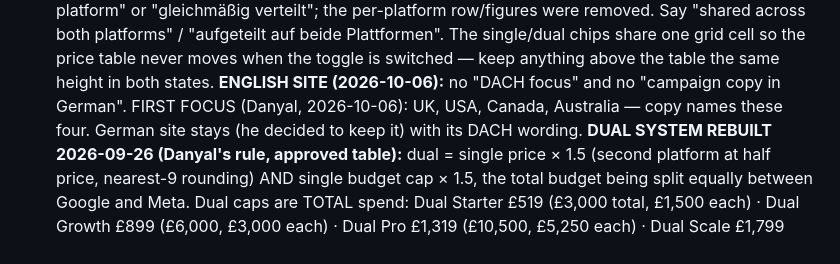
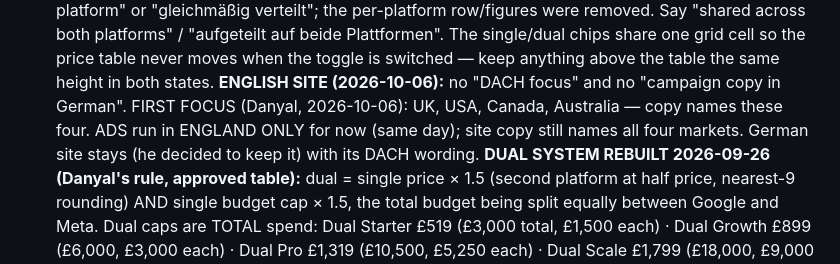
Before and after one commit to digitalmarketingremote01-crypto/website, a Markdown page: CLAUDE.md, the part around the change. GitHub-like rendering.

Commit message:
Note: ads run in England only for now
Co-Authored-By: Claude Opus 5.5 <noreply@anthropic.com>

```diff
--- a/CLAUDE.md
+++ b/CLAUDE.md
@@ -90,7 +90,8 @@ Section order (reordered 2026-07-23, proof-first for mobile — Clarity showed 5
   beide Plattformen". The single/dual chips share one grid cell so the price table never moves
   when the toggle is switched — keep anything above the table the same height in both states.
   **ENGLISH SITE (2026-10-06):** no "DACH focus" and no "campaign copy in German". FIRST FOCUS
-  (Danyal, 2026-10-06): UK, USA, Canada, Australia — copy names these four. German site stays
+  (Danyal, 2026-10-06): UK, USA, Canada, Australia — copy names these four. ADS run in ENGLAND ONLY
+  for now (same day); site copy still names all four markets. German site stays
   (he decided to keep it) with its DACH wording.
   **DUAL SYSTEM REBUILT 2026-09-26 (Danyal's rule, approved table):** dual = single price
   × 1.5 (second platform at half price, nearest-9 rounding) AND single budget cap × 1.5,
```
